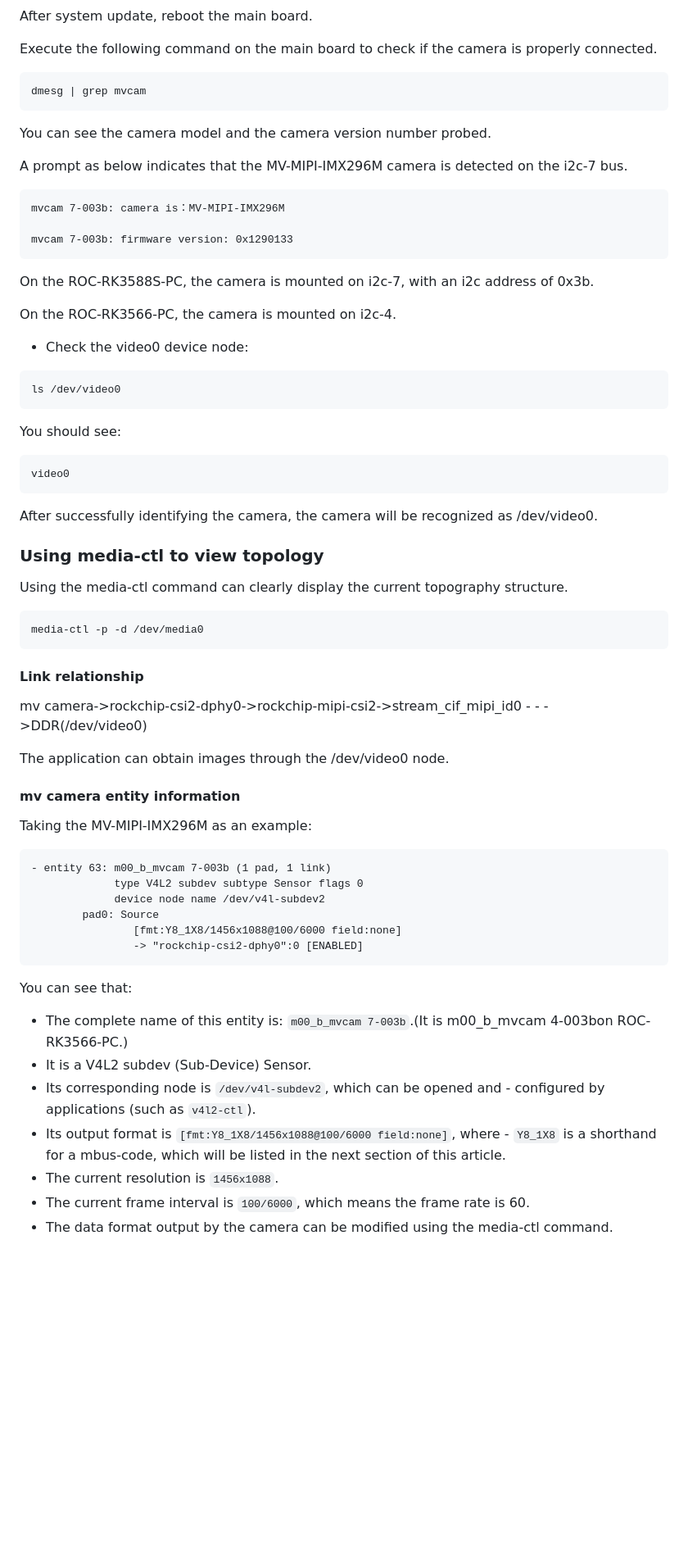
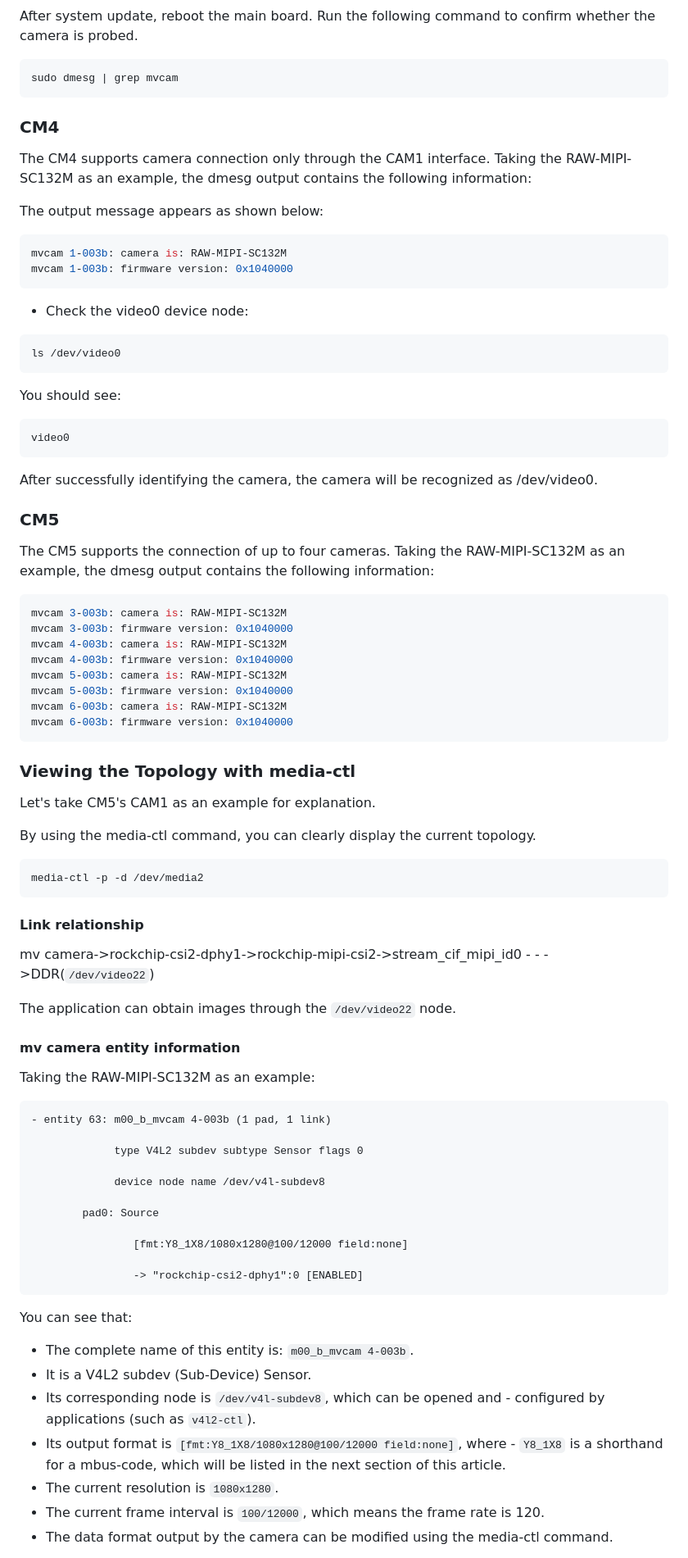
Before and after one commit to veyeimaging/rk35xx_orangepi, a Markdown page: How to use MV and RAW series cameras on OrangePi's RK35XX board.md, the part around one of its changes. Shown at 82% size. Rendered like a GitHub page; blank space fills up the shorter version.

````diff
--- a/How to use MV and RAW series cameras on OrangePi's RK35XX board.md
+++ b/How to use MV and RAW series cameras on OrangePi's RK35XX board.md
@@ -93,21 +62,16 @@ Refer to the Firefly documentation [ ROC-RK3566-PC](https://wiki.t-firefly.com/e
 After system update, reboot the main board.
+Run the following command to confirm whether the camera is probed.
+```bash
+sudo dmesg | grep mvcam
+```
+### CM4
+The CM4 supports camera connection only through the CAM1 interface. Taking the RAW-MIPI-SC132M as an example, the dmesg output contains the following information:
 
-Execute the following command on the main board to check if the camera is properly connected.
+The output message appears as shown below:
+```bash
+mvcam 1-003b: camera is: RAW-MIPI-SC132M
+mvcam 1-003b: firmware version: 0x1040000
 ```
-dmesg | grep mvcam
-```
-You can see the camera model and the camera version number probed.
-
-A prompt as below indicates that the MV-MIPI-IMX296M camera is detected on the i2c-7 bus.
-```
-mvcam 7-003b: camera is：MV-MIPI-IMX296M
-
-mvcam 7-003b: firmware version: 0x1290133
-```
-On the ROC-RK3588S-PC, the camera is mounted on i2c-7, with an i2c address of 0x3b.
-
-On the ROC-RK3566-PC, the camera is mounted on i2c-4.
-
 - Check the video0 device node:
 ```
 ls /dev/video0
@@ -117,33 +81,56 @@ You should see:
 video0
 ```
 After successfully identifying the camera, the camera will be recognized as /dev/video0.
+### CM5
+The CM5 supports the connection of up to four cameras. Taking the RAW-MIPI-SC132M as an example, the dmesg output contains the following information:
+```bash
+mvcam 3-003b: camera is: RAW-MIPI-SC132M
+mvcam 3-003b: firmware version: 0x1040000
+mvcam 4-003b: camera is: RAW-MIPI-SC132M
+mvcam 4-003b: firmware version: 0x1040000
+mvcam 5-003b: camera is: RAW-MIPI-SC132M
+mvcam 5-003b: firmware version: 0x1040000
+mvcam 6-003b: camera is: RAW-MIPI-SC132M
+mvcam 6-003b: firmware version: 0x1040000
+```
 
-### Using media-ctl to view topology
+### Viewing the Topology with media-ctl
 
-Using the media-ctl command can clearly display the current topography structure.
+Let's take CM5's CAM1 as an example for explanation.
+
+By using the media-ctl command, you can clearly display the current topology.
+```bash
+media-ctl -p -d /dev/media2
 ```
-media-ctl -p -d /dev/media0
+
+#### Link relationship
+mv camera->rockchip-csi2-dphy1->rockchip-mipi-csi2->stream_cif_mipi_id0 - - ->DDR(`/dev/video22`)
+
+The application can obtain images through the `/dev/video22` node.
+
+#### mv camera entity information
+
+Taking the RAW-MIPI-SC132M as an example:
 ```
-#### Link relationship
-mv camera->rockchip-csi2-dphy0->rockchip-mipi-csi2->stream_cif_mipi_id0 - - ->DDR(/dev/video0)
+- entity 63: m00_b_mvcam 4-003b (1 pad, 1 link)
 
-The application can obtain images through the /dev/video0 node.
-#### mv camera entity information
-Taking the MV-MIPI-IMX296M as an example:
+             type V4L2 subdev subtype Sensor flags 0
+
+             device node name /dev/v4l-subdev8
+
+        pad0: Source
+
+                [fmt:Y8_1X8/1080x1280@100/12000 field:none]
+
+                -> "rockchip-csi2-dphy1":0 [ENABLED]
 ```
-- entity 63: m00_b_mvcam 7-003b (1 pad, 1 link)
-             type V4L2 subdev subtype Sensor flags 0
-             device node name /dev/v4l-subdev2
-        pad0: Source
-                [fmt:Y8_1X8/1456x1088@100/6000 field:none]
-                -> "rockchip-csi2-dphy0":0 [ENABLED]
-```
+
 You can see that:
 
-- The complete name of this entity is: `m00_b_mvcam 7-003b`.(It is m00_b_mvcam 4-003bon ROC-RK3566-PC.)
+- The complete name of this entity is: `m00_b_mvcam 4-003b`.
 - It is a V4L2 subdev (Sub-Device) Sensor.
-- Its corresponding node is `/dev/v4l-subdev2`, which can be opened and - configured by applications (such as `v4l2-ctl`).
-- Its output format is `[fmt:Y8_1X8/1456x1088@100/6000 field:none]`, where - `Y8_1X8` is a shorthand for a mbus-code, which will be listed in the next section of this article.
-- The current resolution is `1456x1088`.
-- The current frame interval is `100/6000`, which means the frame rate is 60.
+- Its corresponding node is `/dev/v4l-subdev8`, which can be opened and - configured by applications (such as `v4l2-ctl`).
+- Its output format is `[fmt:Y8_1X8/1080x1280@100/12000 field:none]`, where - `Y8_1X8` is a shorthand for a mbus-code, which will be listed in the next section of this article.
+- The current resolution is `1080x1280`.
+- The current frame interval is `100/12000`, which means the frame rate is 120.
 - The data format output by the camera can be modified using the media-ctl command.
````
Also changed, not shown: other parts of How to use MV and RAW series cameras on OrangePi's RK35XX board.md (+47 -79 lines), resources/Compact_raw_and_noncompact_raw_of_rk3588_vicap.png (added), resources/OrangePi_CM4_to_MV_cam.JPG (added), resources/OrangePi_CM4_to_RAW_cam.JPG (added).
